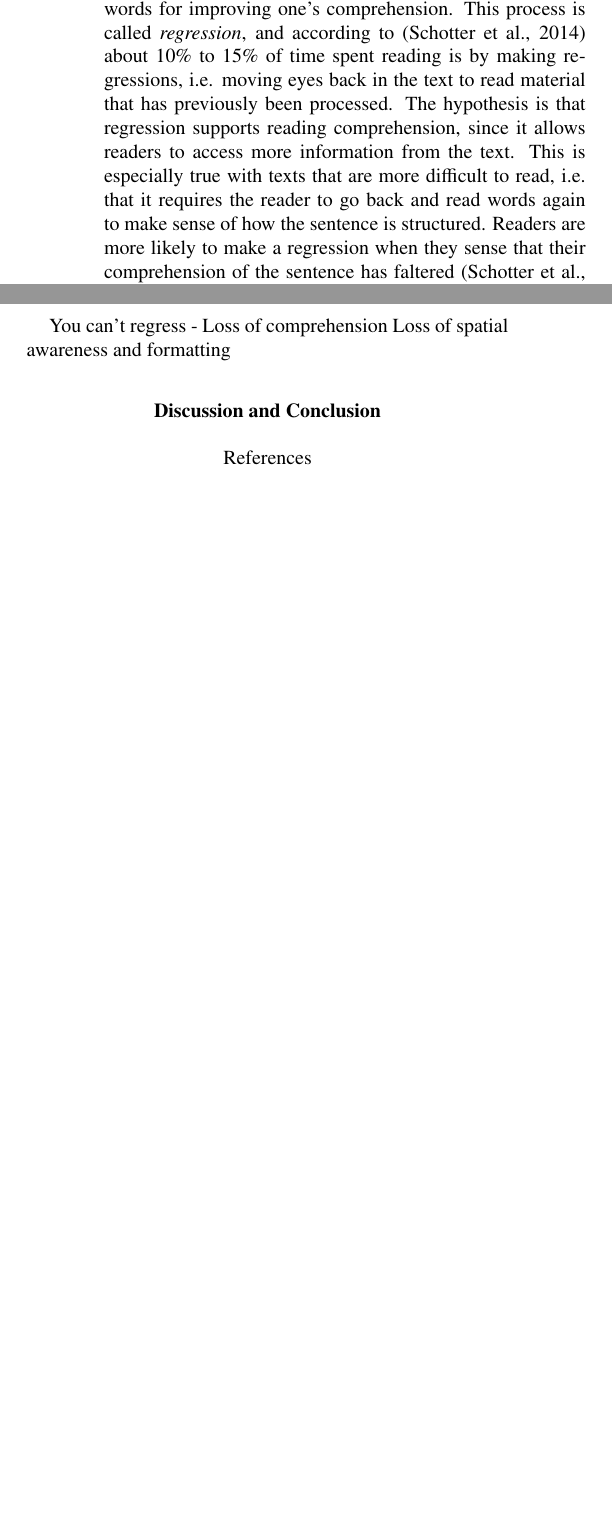
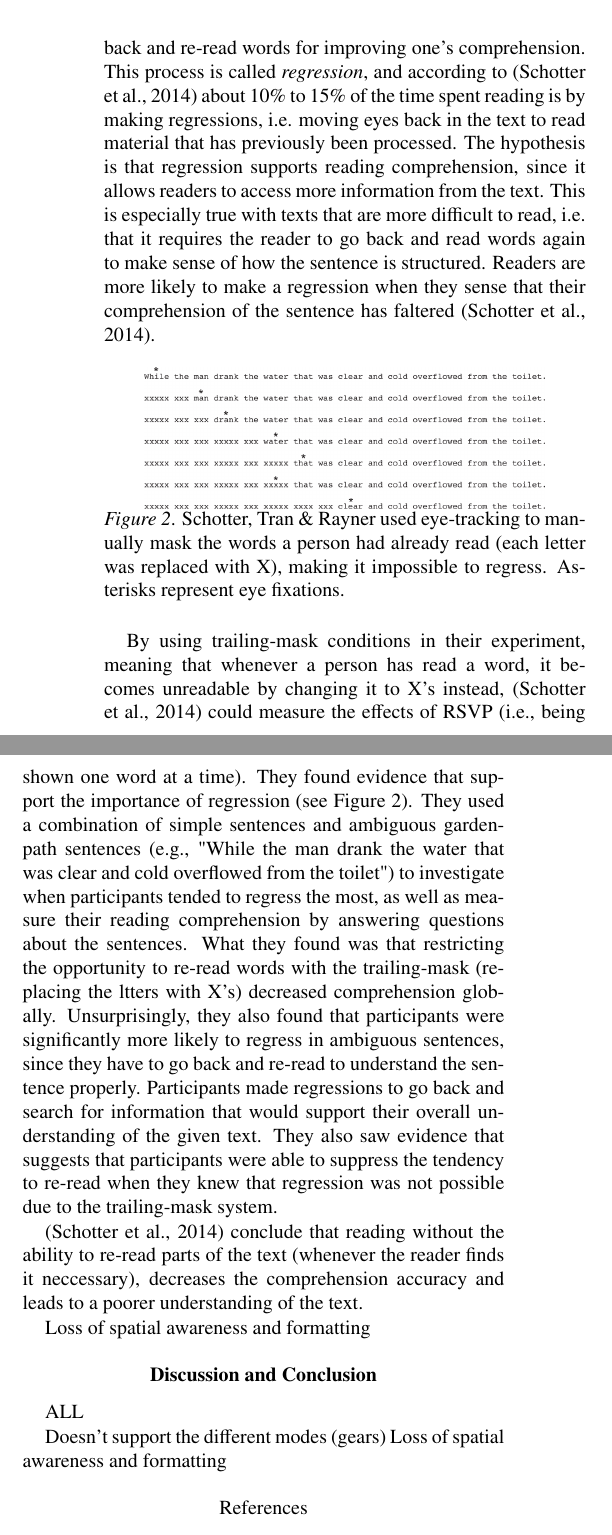
Before and after one commit to Wikzo/p7_paper, a LaTeX paper (Perception paper/master.tex, which reads Perception paper/discussionandconclusion.tex, Perception paper/speedreading.tex): two parts of the columns of page 2 of 2, joined at a grey line, cut so that both start at the same text, the shorter picture padded with empty space. Compiled offline with pdfLaTeX.

Commit message:
Wrote about speed reading

```diff
--- a/Perception paper/discussionandconclusion.tex
+++ b/Perception paper/discussionandconclusion.tex
@@ -1 +1,5 @@
 \section{Discussion and Conclusion}
+ALL
+
+Doesn't support the different modes (gears)
+Loss of spatial awareness and formatting
--- a/Perception paper/speedreading.tex
+++ b/Perception paper/speedreading.tex
@@ -15 +21,2 @@ Rapid Serial Visual Presentation is a technique that has become popular in the f
 
+In order to test how efficient RSVP actually is, a study was conducted by \cite{schotter_dont_2014}. One thing that is criticized with RSVP techniques is the ability to go back and re-read words for improving one's comprehension. This process is called \textit{regression}, and according to \cite{schotter_dont_2014} about 10\% to 15\% of the time spent reading is by making regressions, i.e. moving eyes back in the text to read material that has previously been processed. The hypothesis is that regression supports reading comprehension, since it allows readers to access more information from the text. This is especially true with texts that are more difficult to read, i.e. that it requires the reader to go back and read words again to make sense of how the sentence is structured. Readers are more likely to make a regression when they sense that their comprehension of the sentence has faltered \cite{schotter_dont_2014}.
@@ -20,6 +23,15 @@ Summary of Don't Believe What You Read (Only Once): Comprehension Is Supported b
 
-\subsection{Critiques of Speed Reading}
-In order to test how efficient RSVP actually is, a study from 2014 was conducted by Schotter, Tran \& Rayner \cite{schotter_dont_2014}. One thing that is criticized with RSVP techniques is the ability to go back and re-read words for improving one's comprehension. This process is called \textit{regression}, and according to \cite{schotter_dont_2014} about 10\% to 15\% of time spent reading is by making regressions, i.e. moving eyes back in the text to read material that has previously been processed. The hypothesis is that regression supports reading comprehension, since it allows readers to access more information from the text. This is especially true with texts that are more difficult to read, i.e. that it requires the reader to go back and read words again to make sense of how the sentence is structured. Readers are more likely to make a regression when they sense that their comprehension of the sentence has faltered \cite{schotter_dont_2014}.
+\begin{figure}[htbp]
+\centering
+\includegraphics[width=0.4\textwidth]{Pics/trace_crosses}
+\caption{Schotter, Tran \& Rayner used eye-tracking to manually mask the words a person had already read (each letter was replaced with X), making it impossible to regress. Asterisks represent eye fixations.}
+\label{fig:trace_cross}
+\end{figure}
 
-You can't regress - Loss of comprehension
+By using trailing-mask conditions in their experiment, meaning that whenever a person has read a word, it becomes unreadable by changing it to X's instead, \cite{schotter_dont_2014} could measure the effects of RSVP (i.e., being shown one word at a time). They found evidence that support the importance of regression (see Figure \ref{fig:trace_cross}). They used a combination of simple sentences and ambiguous garden-path sentences (e.g., "While
+the man drank the water that was clear and cold overflowed from the toilet") to investigate when participants tended to regress the most, as well as measure their reading comprehension by answering questions about the sentences. What they found was that restricting the opportunity to re-read words with the trailing-mask (replacing the ltters with X's) decreased comprehension globally. Unsurprisingly, they also found that participants were significantly more likely to regress in ambiguous sentences, since they have to go back and re-read to understand the sentence properly. Participants made regressions to go back and search for information that would support their overall understanding of the given text. They also saw evidence that suggests that participants were able to suppress the tendency to re-read when they knew that regression was not possible due to the trailing-mask system.
+
+\cite{schotter_dont_2014} conclude that reading without the ability to re-read parts of the text (whenever the reader finds it neccessary), decreases the comprehension accuracy and leads to a poorer understanding of the text.
+
+
 Loss of spatial awareness and formatting
```
Also changed, not shown: Perception paper/background.tex (+17 -2 lines), Perception paper/Pics/trace_crosses.png (added), Perception paper/speedreading.tex (12 more changed lines).
